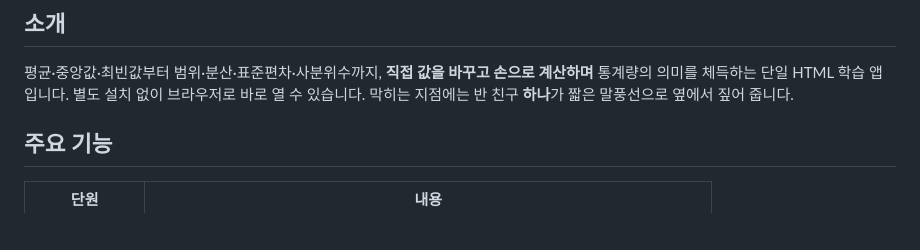
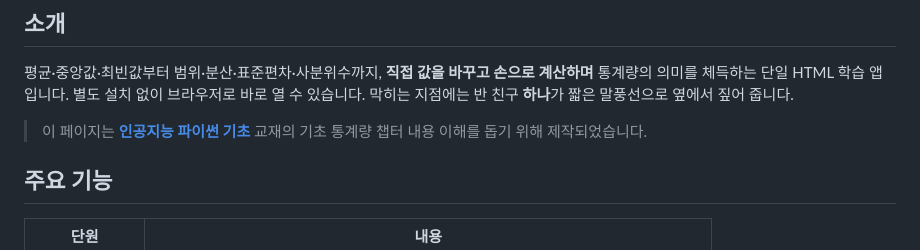
Before and after one commit to progh2/stat-lab, a Markdown page: README.md, the part around the change. Drawn GitHub-style; blank space fills up the shorter version.

Commit message:
docs: README에 인공지능 파이썬 기초 교재 연계 문구 추가

```diff
--- a/README.md
+++ b/README.md
@@ -9,6 +9,8 @@
 ## 소개
 
 평균·중앙값·최빈값부터 범위·분산·표준편차·사분위수까지, **직접 값을 바꾸고 손으로 계산하며** 통계량의 의미를 체득하는 단일 HTML 학습 앱입니다. 별도 설치 없이 브라우저로 바로 열 수 있습니다. 막히는 지점에는 반 친구 **하나**가 짧은 말풍선으로 옆에서 짚어 줍니다.
+
+> 이 페이지는 **[인공지능 파이썬 기초](https://www.mtrschool.co.kr/post/3096)** 교재의 기초 통계량 챕터 내용 이해를 돕기 위해 제작되었습니다.
 
 ## 주요 기능
 
```
